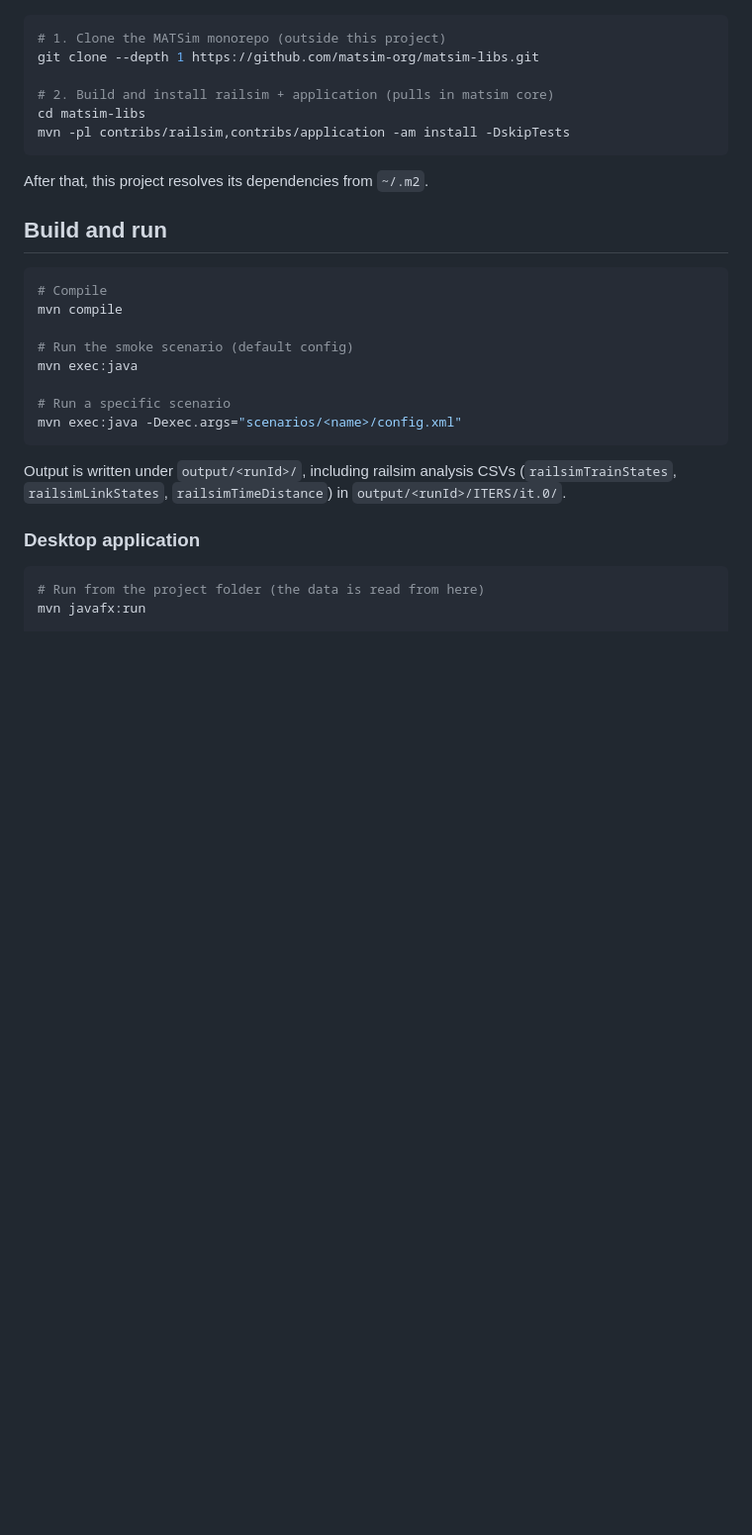
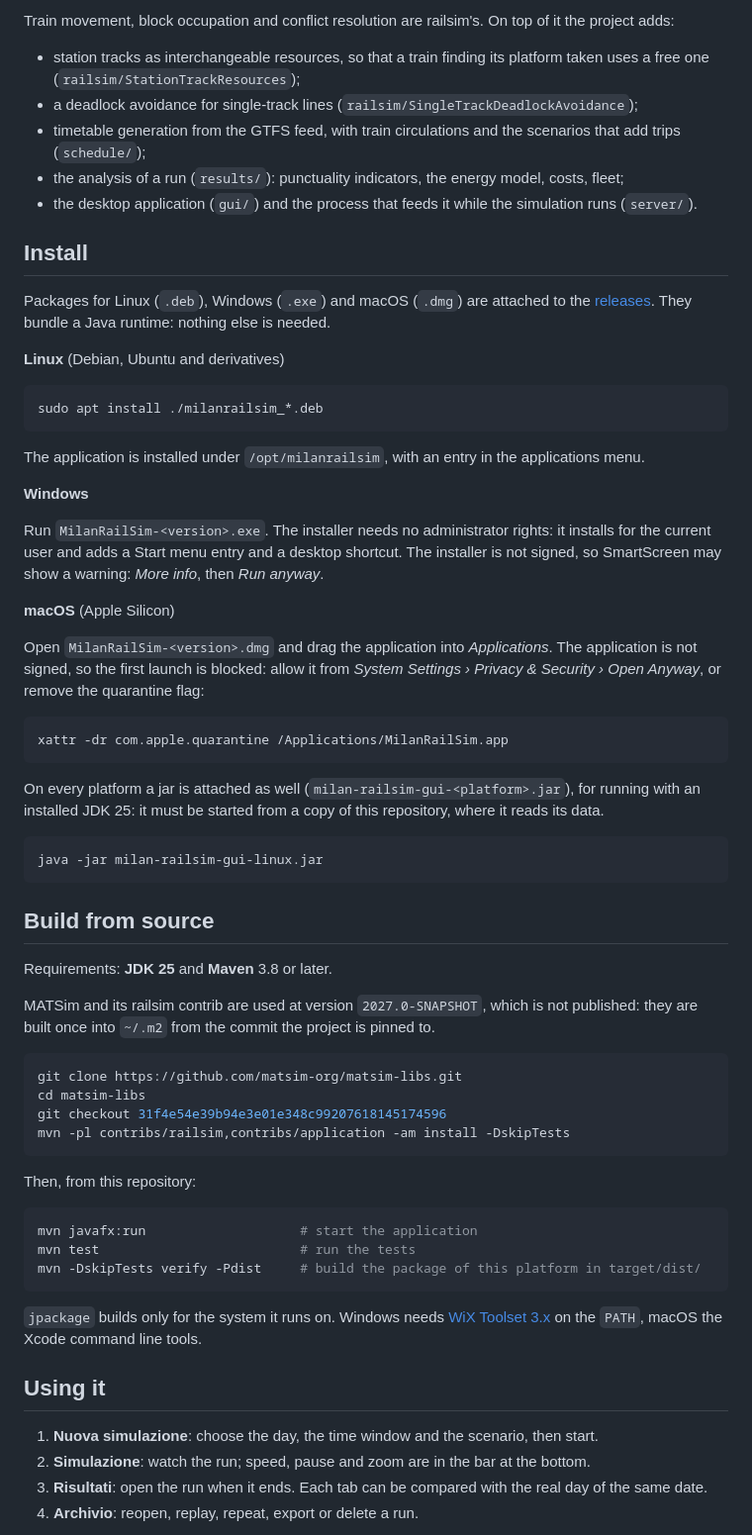
Before and after one commit to fabiocompagnoni/milan_railway_network_simulation, a Markdown page: README.md, the part around one of its changes. Shown at 99% size. GitHub-like rendering; blank space fills up the shorter version.

Commit message:
docs: rewrite the README with logo, screenshots and install instructions

````diff
--- a/README.md
+++ b/README.md
@@ -20,35 +89,91 @@ locally into `~/.m2` from the MATSim monorepo.
+Train movement, block occupation and conflict resolution are railsim's. On top
+of it the project adds:
+
+- station tracks as interchangeable resources, so that a train finding its
+  platform taken uses a free one (`railsim/StationTrackResources`);
+- a deadlock avoidance for single-track lines
+  (`railsim/SingleTrackDeadlockAvoidance`);
+- timetable generation from the GTFS feed, with train circulations and the
+  scenarios that add trips (`schedule/`);
+- the analysis of a run (`results/`): punctuality indicators, the energy
+  model, costs, fleet;
+- the desktop application (`gui/`) and the process that feeds it while the
+  simulation runs (`server/`).
+
+## Install
+
+Packages for Linux (`.deb`), Windows (`.exe`) and macOS (`.dmg`) are attached
+to the [releases](https://github.com/fabiocompagnoni/milan_railway_network_simulation/releases).
+They bundle a Java runtime: nothing else is needed.
+
+**Linux** (Debian, Ubuntu and derivatives)
 
 ```bash
-# 1. Clone the MATSim monorepo (outside this project)
-git clone --depth 1 https://github.com/matsim-org/matsim-libs.git
+sudo apt install ./milanrailsim_*.deb
+```
 
-# 2. Build and install railsim + application (pulls in matsim core)
+The application is installed under `/opt/milanrailsim`, with an entry in the applications menu.
+
+**Windows**
+
+Run `MilanRailSim-<version>.exe`. The installer needs no administrator rights:
+it installs for the current user and adds a Start menu entry and a desktop
+shortcut. The installer is not signed, so SmartScreen may show a warning:
+*More info*, then *Run anyway*.
+
+**macOS** (Apple Silicon)
+
+Open `MilanRailSim-<version>.dmg` and drag the application into
+*Applications*. The application is not signed, so the first launch is blocked:
+allow it from *System Settings › Privacy & Security › Open Anyway*, or remove
+the quarantine flag:
+
+```bash
+xattr -dr com.apple.quarantine /Applications/MilanRailSim.app
+```
+
+On every platform a jar is attached as well
+(`milan-railsim-gui-<platform>.jar`), for running with an installed JDK 25:
+it must be started from a copy of this repository, where it reads its data.
+
+```bash
+java -jar milan-railsim-gui-linux.jar
+```
+
+## Build from source
+
+Requirements: **JDK 25** and **Maven** 3.8 or later.
+
+MATSim and its railsim contrib are used at version `2027.0-SNAPSHOT`, which is
+not published: they are built once into `~/.m2` from the commit the project is
+pinned to.
+
+```bash
+git clone https://github.com/matsim-org/matsim-libs.git
 cd matsim-libs
+git checkout 31f4e54e39b94e3e01e348c99207618145174596
 mvn -pl contribs/railsim,contribs/application -am install -DskipTests
 ```
 
-After that, this project resolves its dependencies from `~/.m2`.
-
-## Build and run
+Then, from this repository:
 
 ```bash
-# Compile
-mvn compile
-
-# Run the smoke scenario (default config)
-mvn exec:java
-
-# Run a specific scenario
-mvn exec:java -Dexec.args="scenarios/<name>/config.xml"
+mvn javafx:run                    # start the application
+mvn test                          # run the tests
+mvn -DskipTests verify -Pdist     # build the package of this platform in target/dist/
 ```
 
-Output is written under `output/<runId>/`, including railsim analysis CSVs
-(`railsimTrainStates`, `railsimLinkStates`, `railsimTimeDistance`) in
-`output/<runId>/ITERS/it.0/`.
+`jpackage` builds only for the system it runs on. Windows needs
+[WiX Toolset 3.x](https://wixtoolset.org) on the `PATH`, macOS the Xcode
+command line tools.
 
-### Desktop application
+## Using it
 
-```bash
-# Run from the project folder (the data is read from here)
-mvn javafx:run
+1. **Nuova simulazione**: choose the day, the time window and the scenario,
+   then start.
+2. **Simulazione**: watch the run; speed, pause and zoom are in the bar at the
+   bottom.
+3. **Risultati**: open the run when it ends. Each tab can be compared with the
+   real day of the same date.
+4. **Archivio**: reopen, replay, repeat, export or delete a run.
 
````
Also changed, not shown: other parts of README.md (+148 -72 lines).
